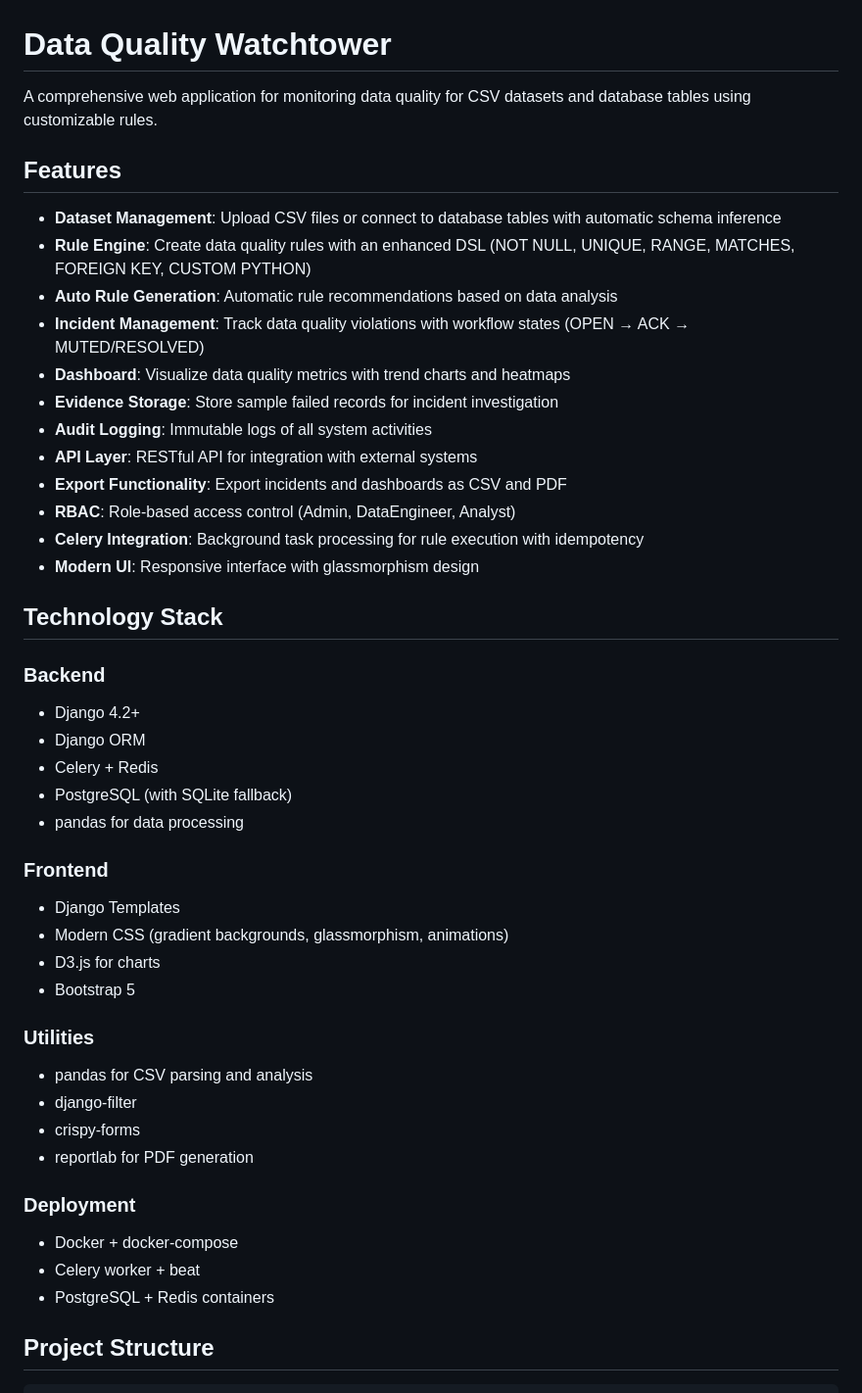
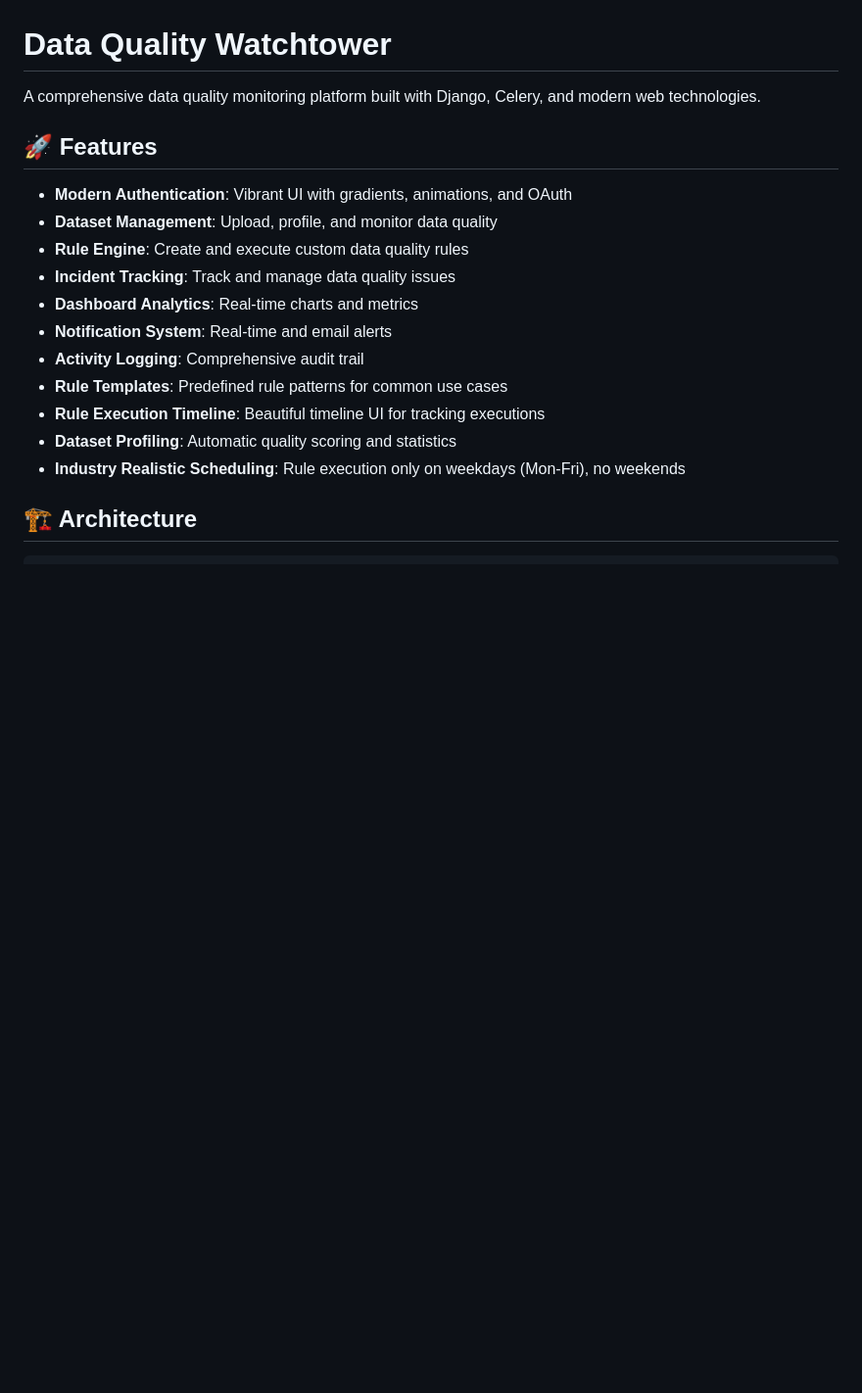
Before and after one commit to SOHAMPAL23/Data-Quality-WatchTower-, a Markdown page: README.md, the part around the change printed below. Shown: that part at 98% size. Drawn GitHub-style; blank space fills up the shorter version.

````diff
--- a/README.md
+++ b/README.md
@@ -1,48 +1,21 @@
 # Data Quality Watchtower
 
-A comprehensive web application for monitoring data quality for CSV datasets and database tables using customizable rules.
+A comprehensive data quality monitoring platform built with Django, Celery, and modern web technologies.
 
-## Features
+## 🚀 Features
 
-- **Dataset Management**: Upload CSV files or connect to database tables with automatic schema inference
-- **Rule Engine**: Create data quality rules with an enhanced DSL (NOT NULL, UNIQUE, RANGE, MATCHES, FOREIGN KEY, CUSTOM PYTHON)
-- **Auto Rule Generation**: Automatic rule recommendations based on data analysis
-- **Incident Management**: Track data quality violations with workflow states (OPEN → ACK → MUTED/RESOLVED)
-- **Dashboard**: Visualize data quality metrics with trend charts and heatmaps
-- **Evidence Storage**: Store sample failed records for incident investigation
-- **Audit Logging**: Immutable logs of all system activities
-- **API Layer**: RESTful API for integration with external systems
-- **Export Functionality**: Export incidents and dashboards as CSV and PDF
-- **RBAC**: Role-based access control (Admin, DataEngineer, Analyst)
-- **Celery Integration**: Background task processing for rule execution with idempotency
-- **Modern UI**: Responsive interface with glassmorphism design
+- **Modern Authentication**: Vibrant UI with gradients, animations, and OAuth
+- **Dataset Management**: Upload, profile, and monitor data quality
+- **Rule Engine**: Create and execute custom data quality rules
+- **Incident Tracking**: Track and manage data quality issues
+- **Dashboard Analytics**: Real-time charts and metrics
+- **Notification System**: Real-time and email alerts
+- **Activity Logging**: Comprehensive audit trail
+- **Rule Templates**: Predefined rule patterns for common use cases
+- **Rule Execution Timeline**: Beautiful timeline UI for tracking executions
+- **Dataset Profiling**: Automatic quality scoring and statistics
+- **Industry Realistic Scheduling**: Rule execution only on weekdays (Mon-Fri), no weekends
 
-## Technology Stack
-
-### Backend
-- Django 4.2+
-- Django ORM
-- Celery + Redis
-- PostgreSQL (with SQLite fallback)
-- pandas for data processing
-
-### Frontend
-- Django Templates
-- Modern CSS (gradient backgrounds, glassmorphism, animations)
-- D3.js for charts
-- Bootstrap 5
-
-### Utilities
-- pandas for CSV parsing and analysis
-- django-filter
-- crispy-forms
-- reportlab for PDF generation
-
-### Deployment
-- Docker + docker-compose
-- Celery worker + beat
-- PostgreSQL + Redis containers
-
-## Project Structure
+## 🏗️ Architecture
 
 ```
````
Also changed, not shown: other parts of README.md (+139 -64 lines).
